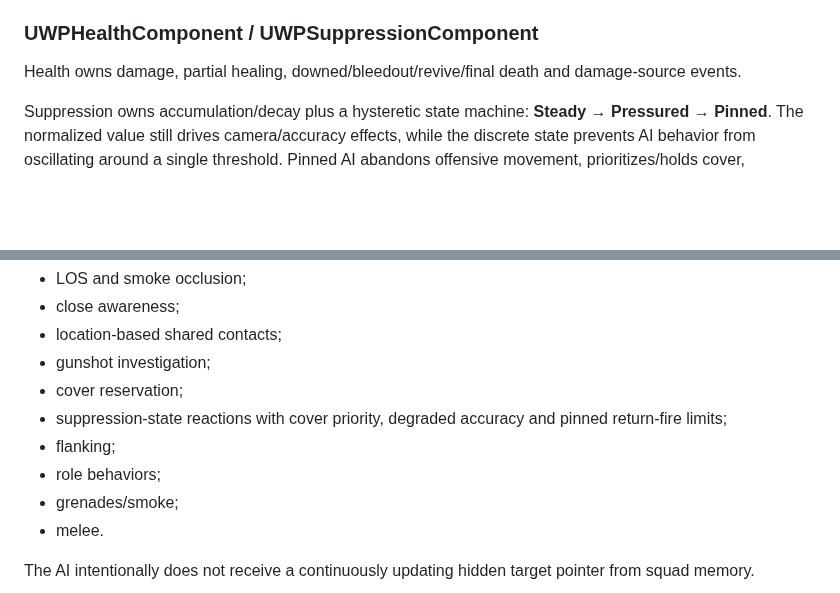
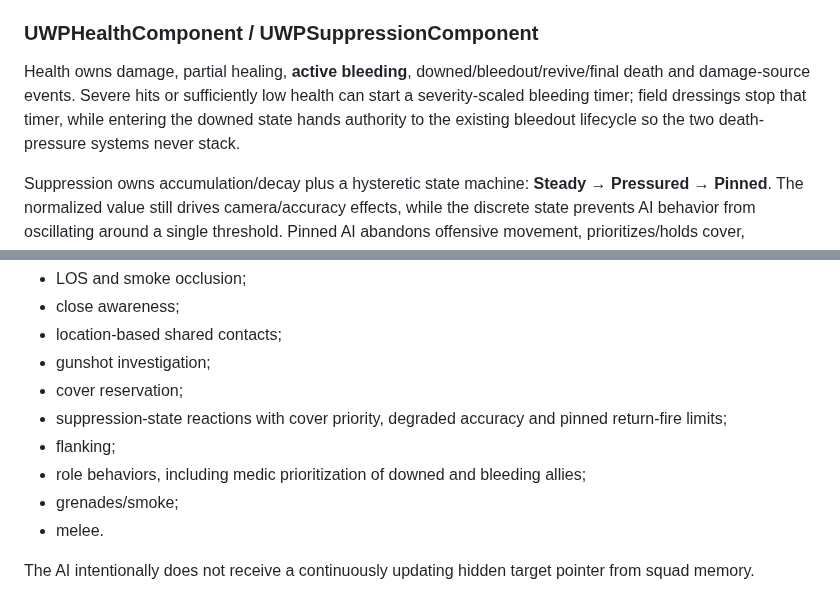
Before and after one commit to Tommaso-R-Marena/Warrior-s-Paradise, a Markdown page: docs/ARCHITECTURE.md, 2 parts joined by grey strips. GitHub-like rendering; blank space fills up the shorter version.

Commit message:
docs: define bleeding wound architecture

```diff
--- a/docs/ARCHITECTURE.md
+++ b/docs/ARCHITECTURE.md
@@ -43,7 +43,7 @@ Owns physical bullet travel, gravity, damage, hit-location scaling, suppression
 
 ### UWPHealthComponent / UWPSuppressionComponent
 
-Health owns damage, partial healing, downed/bleedout/revive/final death and damage-source events.
+Health owns damage, partial healing, **active bleeding**, downed/bleedout/revive/final death and damage-source events. Severe hits or sufficiently low health can start a severity-scaled bleeding timer; field dressings stop that timer, while entering the downed state hands authority to the existing bleedout lifecycle so the two death-pressure systems never stack.
 
 Suppression owns accumulation/decay plus a hysteretic state machine: **Steady → Pressured → Pinned**. The normalized value still drives camera/accuracy effects, while the discrete state prevents AI behavior from oscillating around a single threshold. Pinned AI abandons offensive movement, prioritizes/holds cover, degrades shot dispersion and only attempts sparse return fire from cover.
 
@@ -58,7 +58,7 @@ The tactical infantry layer provides:
 - cover reservation;
 - suppression-state reactions with cover priority, degraded accuracy and pinned return-fire limits;
 - flanking;
-- role behaviors;
+- role behaviors, including medic prioritization of downed and bleeding allies;
 - grenades/smoke;
 - melee.
 
```
